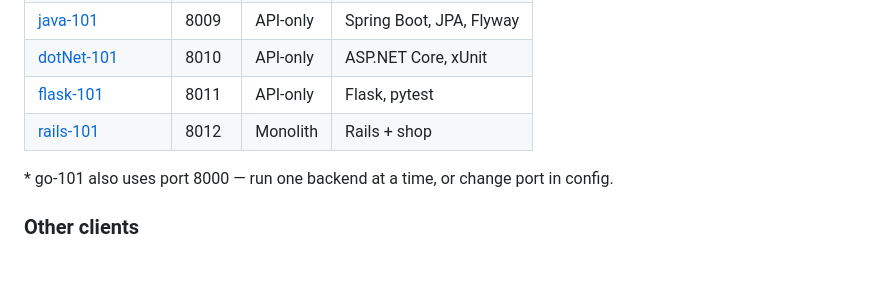
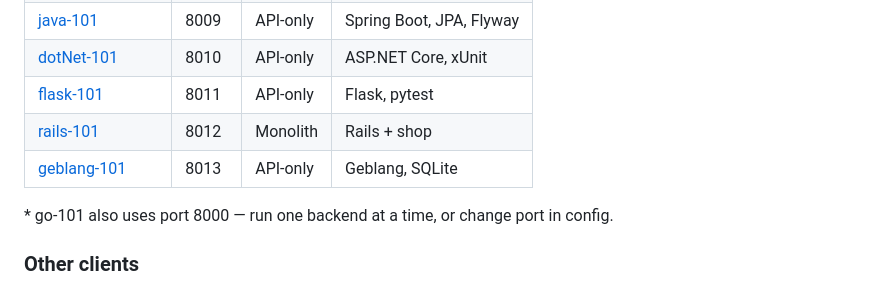
Before and after one commit to iammikek/orchestr-101, a Markdown page: README.md, the part around the change. GitHub-like rendering; blank space fills up the shorter version.

Commit message:
Add geblang-101 to the *-101 family catalogue.

```diff
--- a/README.md
+++ b/README.md
@@ -630,6 +630,7 @@ This is a zero-dependency integration using the Swagger UI CDN.
 | [dotNet-101](https://github.com/iammikek/dotNet-101) | 8010 | API-only | ASP.NET Core, xUnit |
 | [flask-101](https://github.com/iammikek/flask-101) | 8011 | API-only | Flask, pytest |
 | [rails-101](https://github.com/iammikek/rails-101) | 8012 | Monolith | Rails + shop |
+| [geblang-101](https://github.com/iammikek/geblang-101) | 8013 | API-only | Geblang, SQLite |
 \* go-101 also uses port 8000 — run one backend at a time, or change port in config.
 
 ### Other clients
```
